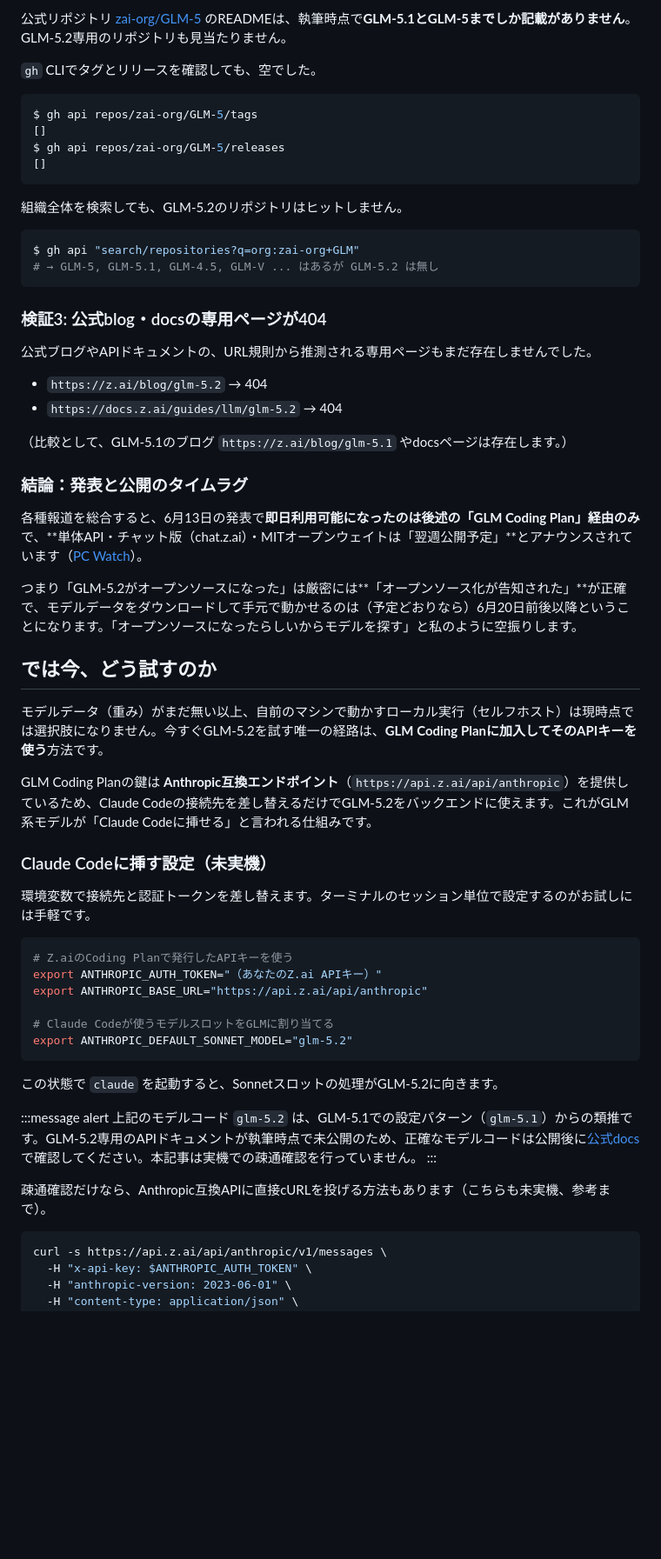
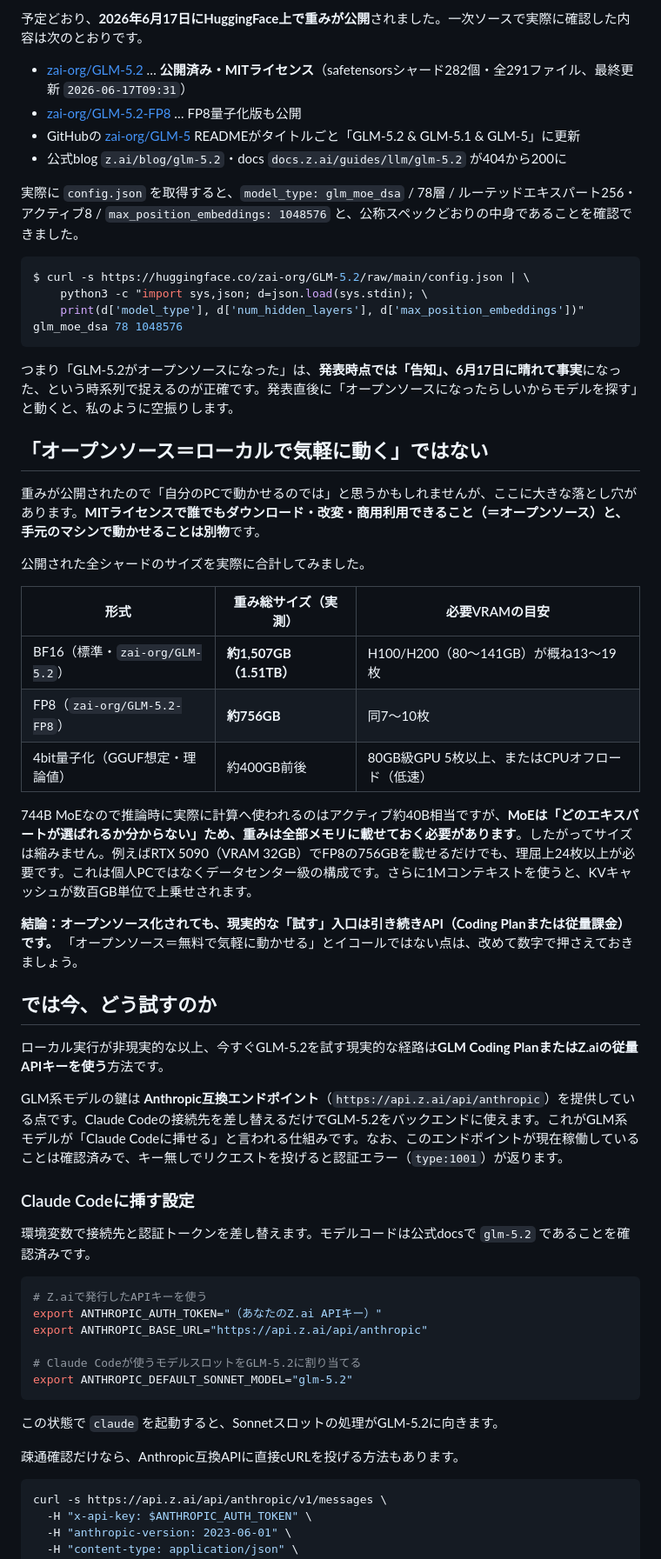
Before and after one commit to inoh/zenn, a Markdown page: articles/2026-06-16-glm-5-2-opensource-cost.md, the part around one of its changes. Shown at 87% size. Rendered like a GitHub page; blank space fills up the shorter version.

````diff
--- a/articles/2026-06-16-glm-5-2-opensource-cost.md
+++ b/articles/2026-06-16-glm-5-2-opensource-cost.md
@@ -58,63 +64,60 @@ Z.aiは過去のモデル（GLM-5、GLM-5.1）の重みファイルをHuggingFac
 
-公式リポジトリ [zai-org/GLM-5](https://github.com/zai-org/GLM-5) のREADMEは、執筆時点で**GLM-5.1とGLM-5までしか記載がありません**。GLM-5.2専用のリポジトリも見当たりません。
+予定どおり、**2026年6月17日にHuggingFace上で重みが公開**されました。一次ソースで実際に確認した内容は次のとおりです。
 
-`gh` CLIでタグとリリースを確認しても、空でした。
+- [zai-org/GLM-5.2](https://huggingface.co/zai-org/GLM-5.2) … **公開済み・MITライセンス**（safetensorsシャード282個・全291ファイル、最終更新 `2026-06-17T09:31`）
+- [zai-org/GLM-5.2-FP8](https://huggingface.co/zai-org/GLM-5.2-FP8) … FP8量子化版も公開
+- GitHubの [zai-org/GLM-5](https://github.com/zai-org/GLM-5) READMEがタイトルごと「GLM-5.2 & GLM-5.1 & GLM-5」に更新
+- 公式blog `z.ai/blog/glm-5.2`・docs `docs.z.ai/guides/llm/glm-5.2` が404から200に
+
+実際に `config.json` を取得すると、`model_type: glm_moe_dsa` / 78層 / ルーテッドエキスパート256・アクティブ8 / `max_position_embeddings: 1048576` と、公称スペックどおりの中身であることを確認できました。
 
 ```bash
-$ gh api repos/zai-org/GLM-5/tags
-[]
-$ gh api repos/zai-org/GLM-5/releases
-[]
+$ curl -s https://huggingface.co/zai-org/GLM-5.2/raw/main/config.json | \
+    python3 -c "import sys,json; d=json.load(sys.stdin); \
+    print(d['model_type'], d['num_hidden_layers'], d['max_position_embeddings'])"
+glm_moe_dsa 78 1048576
 ```
 
-組織全体を検索しても、GLM-5.2のリポジトリはヒットしません。
+つまり「GLM-5.2がオープンソースになった」は、**発表時点では「告知」、6月17日に晴れて事実**になった、という時系列で捉えるのが正確です。発表直後に「オープンソースになったらしいからモデルを探す」と動くと、私のように空振りします。
 
-```bash
-$ gh api "search/repositories?q=org:zai-org+GLM"
-# → GLM-5, GLM-5.1, GLM-4.5, GLM-V ... はあるが GLM-5.2 は無し
-```
+## 「オープンソース＝ローカルで気軽に動く」ではない
 
-### 検証3: 公式blog・docsの専用ページが404
+重みが公開されたので「自分のPCで動かせるのでは」と思うかもしれませんが、ここに大きな落とし穴があります。**MITライセンスで誰でもダウンロード・改変・商用利用できること（＝オープンソース）と、手元のマシンで動かせることは別物**です。
 
-公式ブログやAPIドキュメントの、URL規則から推測される専用ページもまだ存在しませんでした。
+公開された全シャードのサイズを実際に合計してみました。
 
-- `https://z.ai/blog/glm-5.2` → 404
-- `https://docs.z.ai/guides/llm/glm-5.2` → 404
+| 形式 | 重み総サイズ（実測） | 必要VRAMの目安 |
+|---|---|---|
+| BF16（標準・`zai-org/GLM-5.2`） | **約1,507GB（1.51TB）** | H100/H200（80〜141GB）が概ね13〜19枚 |
+| FP8（`zai-org/GLM-5.2-FP8`） | **約756GB** | 同7〜10枚 |
+| 4bit量子化（GGUF想定・理論値） | 約400GB前後 | 80GB級GPU 5枚以上、またはCPUオフロード（低速） |
 
-（比較として、GLM-5.1のブログ `https://z.ai/blog/glm-5.1` やdocsページは存在します。）
+744B MoEなので推論時に実際に計算へ使われるのはアクティブ約40B相当ですが、**MoEは「どのエキスパートが選ばれるか分からない」ため、重みは全部メモリに載せておく必要があります**。したがってサイズは縮みません。例えばRTX 5090（VRAM 32GB）でFP8の756GBを載せるだけでも、理屈上24枚以上が必要です。これは個人PCではなくデータセンター級の構成です。さらに1Mコンテキストを使うと、KVキャッシュが数百GB単位で上乗せされます。
 
-### 結論：発表と公開のタイムラグ
-
-各種報道を総合すると、6月13日の発表で**即日利用可能になったのは後述の「GLM Coding Plan」経由のみ**で、**単体API・チャット版（chat.z.ai）・MITオープンウェイトは「翌週公開予定」**とアナウンスされています（[PC Watch](https://pc.watch.impress.co.jp/docs/news/2116962.html)）。
-
-つまり「GLM-5.2がオープンソースになった」は厳密には**「オープンソース化が告知された」**が正確で、モデルデータをダウンロードして手元で動かせるのは（予定どおりなら）6月20日前後以降ということになります。「オープンソースになったらしいからモデルを探す」と私のように空振りします。
+**結論：オープンソース化されても、現実的な「試す」入口は引き続きAPI（Coding Planまたは従量課金）です。** 「オープンソース＝無料で気軽に動かせる」とイコールではない点は、改めて数字で押さえておきましょう。
 
 ## では今、どう試すのか
 
-モデルデータ（重み）がまだ無い以上、自前のマシンで動かすローカル実行（セルフホスト）は現時点では選択肢になりません。今すぐGLM-5.2を試す唯一の経路は、**GLM Coding Planに加入してそのAPIキーを使う**方法です。
+ローカル実行が非現実的な以上、今すぐGLM-5.2を試す現実的な経路は**GLM Coding PlanまたはZ.aiの従量APIキーを使う**方法です。
 
-GLM Coding Planの鍵は **Anthropic互換エンドポイント**（`https://api.z.ai/api/anthropic`）を提供しているため、Claude Codeの接続先を差し替えるだけでGLM-5.2をバックエンドに使えます。これがGLM系モデルが「Claude Codeに挿せる」と言われる仕組みです。
+GLM系モデルの鍵は **Anthropic互換エンドポイント**（`https://api.z.ai/api/anthropic`）を提供している点です。Claude Codeの接続先を差し替えるだけでGLM-5.2をバックエンドに使えます。これがGLM系モデルが「Claude Codeに挿せる」と言われる仕組みです。なお、このエンドポイントが現在稼働していることは確認済みで、キー無しでリクエストを投げると認証エラー（`type:1001`）が返ります。
 
-### Claude Codeに挿す設定（未実機）
+### Claude Codeに挿す設定
 
-環境変数で接続先と認証トークンを差し替えます。ターミナルのセッション単位で設定するのがお試しには手軽です。
+環境変数で接続先と認証トークンを差し替えます。モデルコードは公式docsで `glm-5.2` であることを確認済みです。
 
 ```bash
-# Z.aiのCoding Planで発行したAPIキーを使う
+# Z.aiで発行したAPIキーを使う
 export ANTHROPIC_AUTH_TOKEN="（あなたのZ.ai APIキー）"
 export ANTHROPIC_BASE_URL="https://api.z.ai/api/anthropic"
 
-# Claude Codeが使うモデルスロットをGLMに割り当てる
+# Claude Codeが使うモデルスロットをGLM-5.2に割り当てる
 export ANTHROPIC_DEFAULT_SONNET_MODEL="glm-5.2"
 ```
 
 この状態で `claude` を起動すると、Sonnetスロットの処理がGLM-5.2に向きます。
 
-:::message alert
-上記のモデルコード `glm-5.2` は、GLM-5.1での設定パターン（`glm-5.1`）からの類推です。GLM-5.2専用のAPIドキュメントが執筆時点で未公開のため、正確なモデルコードは公開後に[公式docs](https://docs.z.ai/)で確認してください。本記事は実機での疎通確認を行っていません。
-:::
-
-疎通確認だけなら、Anthropic互換APIに直接cURLを投げる方法もあります（こちらも未実機、参考まで）。
+疎通確認だけなら、Anthropic互換APIに直接cURLを投げる方法もあります。
 
 ```bash
 curl -s https://api.z.ai/api/anthropic/v1/messages \
````
Also changed, not shown: other parts of articles/2026-06-16-glm-5-2-opensource-cost.md (+61 -45 lines).
